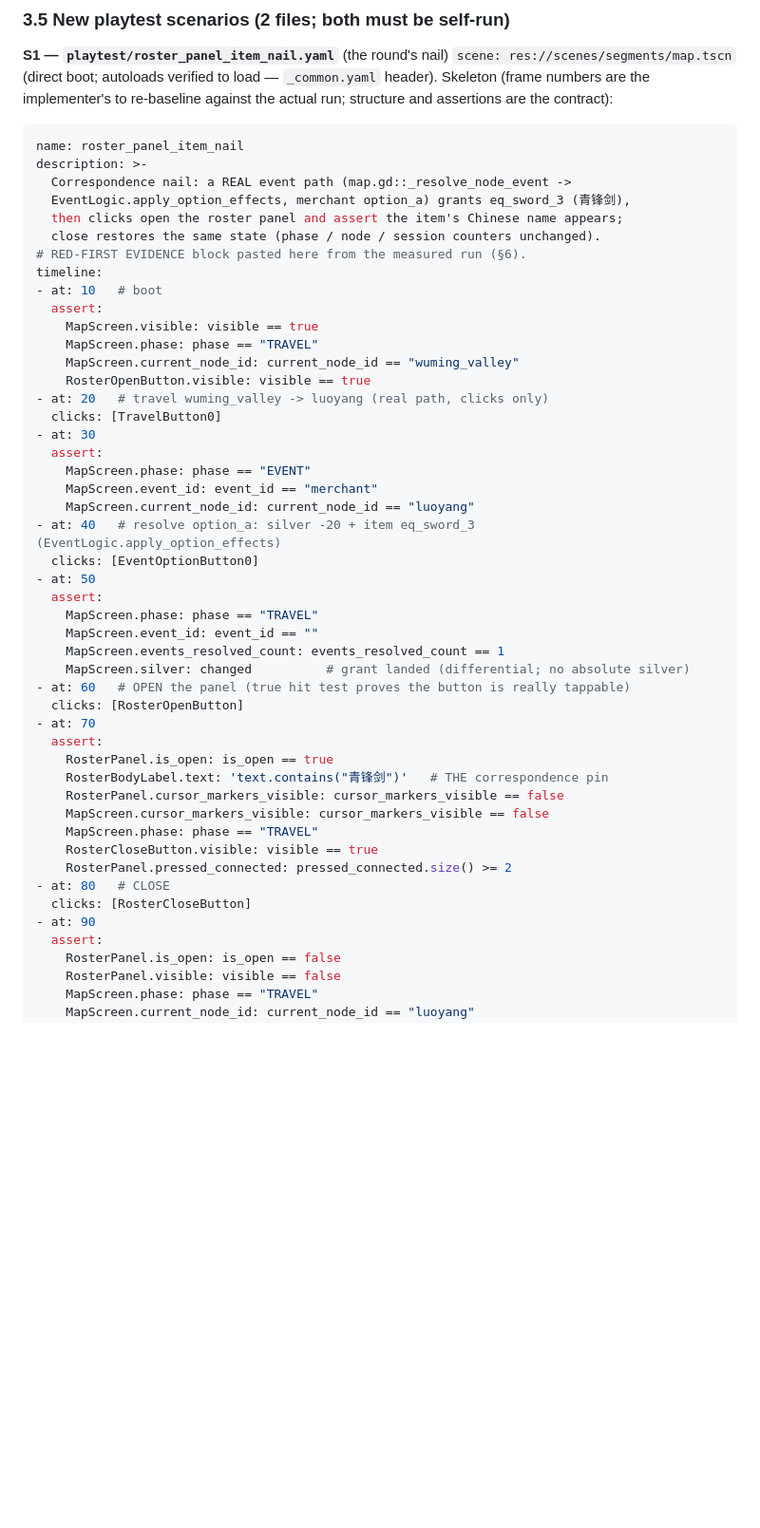
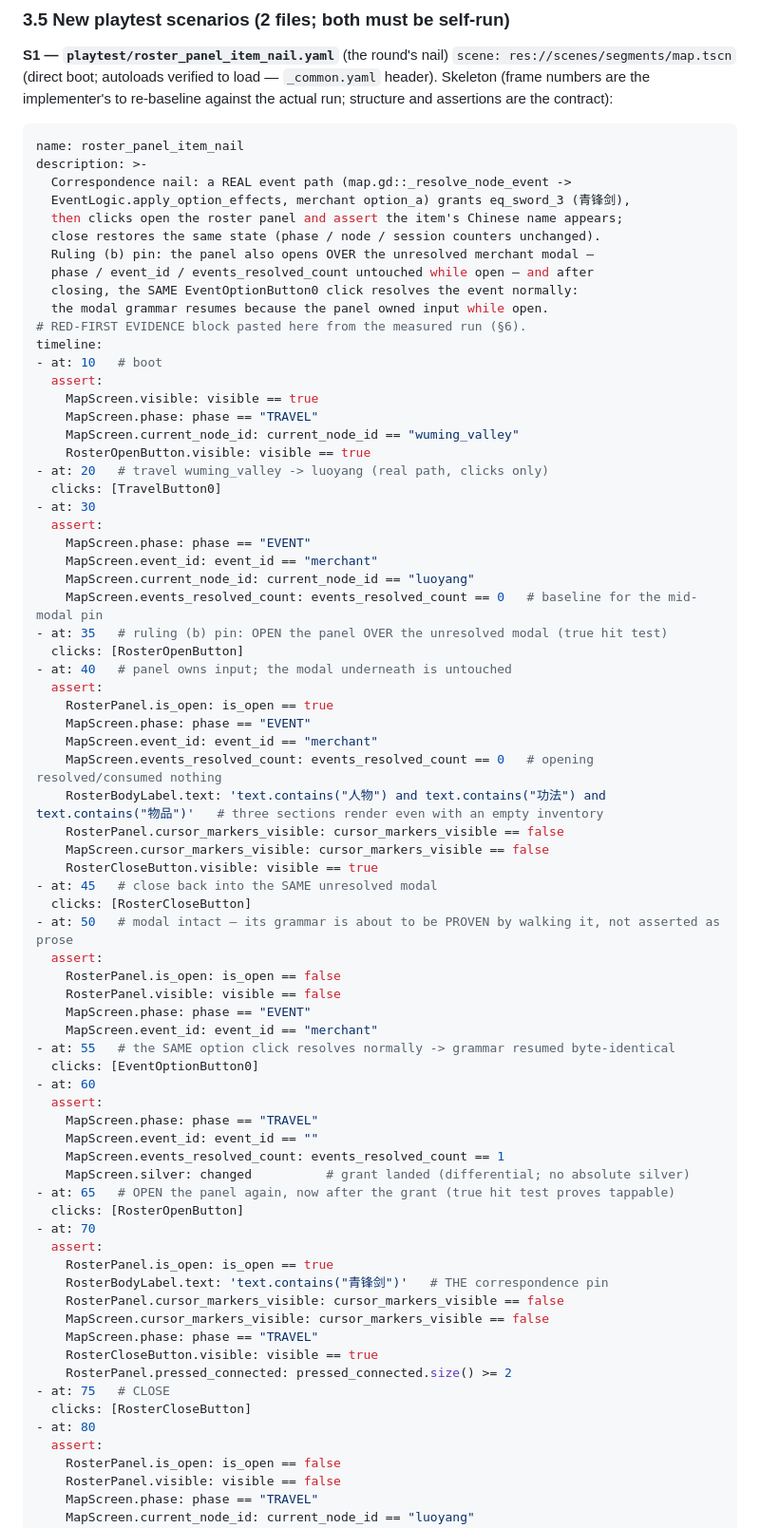
Before and after one commit to linxuhao/jinyong-heroes, a Markdown page: step2_design.md, the part around one of its changes. Shown at 95% size. Drawn GitHub-style; blank space fills up the shorter version.

Commit message:
dpe_game/2: [jinyong-roster] (2 file(s))

```diff
--- a/step2_design.md
+++ b/step2_design.md
@@ -205,6 +205,10 @@ description: >-
   EventLogic.apply_option_effects, merchant option_a) grants eq_sword_3 (青锋剑),
   then clicks open the roster panel and assert the item's Chinese name appears;
   close restores the same state (phase / node / session counters unchanged).
+  Ruling (b) pin: the panel also opens OVER the unresolved merchant modal —
+  phase / event_id / events_resolved_count untouched while open — and after
+  closing, the SAME EventOptionButton0 click resolves the event normally:
+  the modal grammar resumes because the panel owned input while open.
 # RED-FIRST EVIDENCE block pasted here from the measured run (§6).
 timeline:
 - at: 10   # boot
@@ -220,15 +224,36 @@ timeline:
     MapScreen.phase: phase == "EVENT"
     MapScreen.event_id: event_id == "merchant"
     MapScreen.current_node_id: current_node_id == "luoyang"
-- at: 40   # resolve option_a: silver -20 + item eq_sword_3 (EventLogic.apply_option_effects)
+    MapScreen.events_resolved_count: events_resolved_count == 0   # baseline for the mid-modal pin
+- at: 35   # ruling (b) pin: OPEN the panel OVER the unresolved modal (true hit test)
+  clicks: [RosterOpenButton]
+- at: 40   # panel owns input; the modal underneath is untouched
+  assert:
+    RosterPanel.is_open: is_open == true
+    MapScreen.phase: phase == "EVENT"
+    MapScreen.event_id: event_id == "merchant"
+    MapScreen.events_resolved_count: events_resolved_count == 0   # opening resolved/consumed nothing
+    RosterBodyLabel.text: 'text.contains("人物") and text.contains("功法") and text.contains("物品")'   # three sections render even with an empty inventory
+    RosterPanel.cursor_markers_visible: cursor_markers_visible == false
+    MapScreen.cursor_markers_visible: cursor_markers_visible == false
+    RosterCloseButton.visible: visible == true
+- at: 45   # close back into the SAME unresolved modal
+  clicks: [RosterCloseButton]
+- at: 50   # modal intact — its grammar is about to be PROVEN by walking it, not asserted as prose
+  assert:
+    RosterPanel.is_open: is_open == false
+    RosterPanel.visible: visible == false
+    MapScreen.phase: phase == "EVENT"
+    MapScreen.event_id: event_id == "merchant"
+- at: 55   # the SAME option click resolves normally -> grammar resumed byte-identical
   clicks: [EventOptionButton0]
-- at: 50
+- at: 60
   assert:
     MapScreen.phase: phase == "TRAVEL"
     MapScreen.event_id: event_id == ""
     MapScreen.events_resolved_count: events_resolved_count == 1
     MapScreen.silver: changed          # grant landed (differential; no absolute silver)
-- at: 60   # OPEN the panel (true hit test proves the button is really tappable)
+- at: 65   # OPEN the panel again, now after the grant (true hit test proves tappable)
   clicks: [RosterOpenButton]
 - at: 70
   assert:
@@ -239,9 +264,9 @@ timeline:
     MapScreen.phase: phase == "TRAVEL"
     RosterCloseButton.visible: visible == true
     RosterPanel.pressed_connected: pressed_connected.size() >= 2
-- at: 80   # CLOSE
+- at: 75   # CLOSE
   clicks: [RosterCloseButton]
-- at: 90
+- at: 80
   assert:
     RosterPanel.is_open: is_open == false
     RosterPanel.visible: visible == false
```
Also changed, not shown: other parts of step2_design.md (+19 -6 lines).
